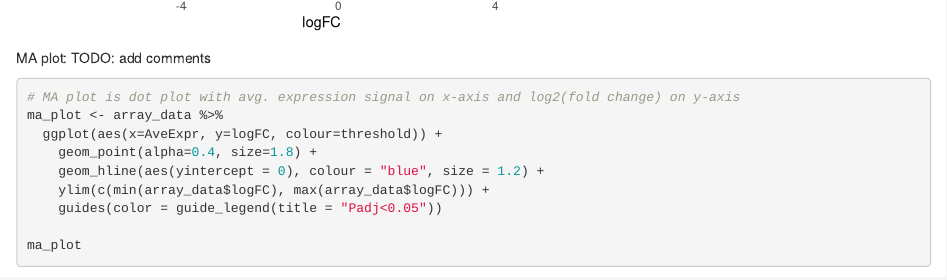
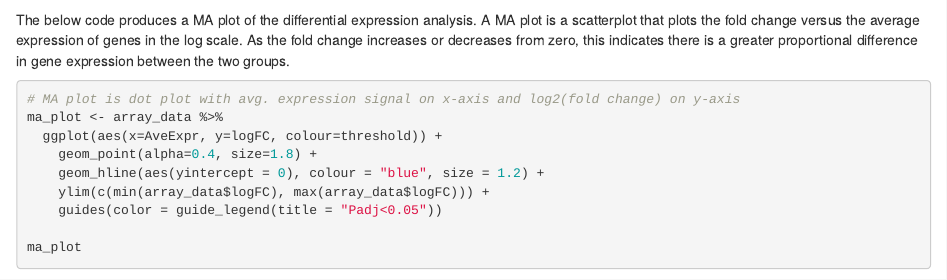
Before and after one commit to rpecuch/GEO_download, an R Markdown document (Homework1.Rmd): the page in a window 1100 px wide, from 1310 px down before the commit and from 1350 px down after it. Rendered offline with R 4.5, knitr and Pandoc, with nearby package versions; code that draws random numbers runs with fixed seeds of ours; some code elsewhere in the file could not run offline.

Commit message:
added descripton of ma plot

````diff
--- a/Homework1.Rmd
+++ b/Homework1.Rmd
@@ -460,8 +460,8 @@ volcano_plot <- array_data %>%
 volcano_plot
 ```
 
-MA plot:
-TODO: add comments
+The below code produces a MA plot of the differential expression analysis. A MA plot is a scatterplot that plots the fold change versus the average expression of genes in the log scale. As the fold change increases or decreases from zero, this indicates there is a greater proportional difference in gene expression between the two groups.
+
 ```{r ma, warning=FALSE}
 
 # MA plot is dot plot with avg. expression signal on x-axis and log2(fold change) on y-axis
````
